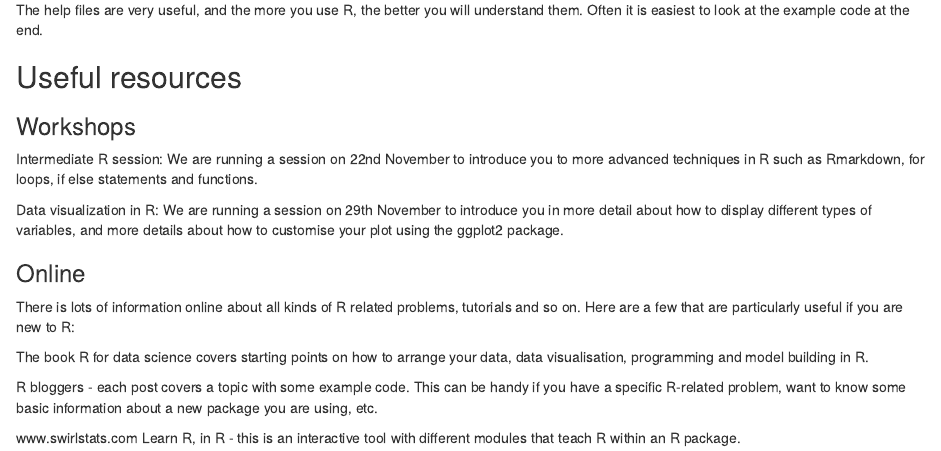
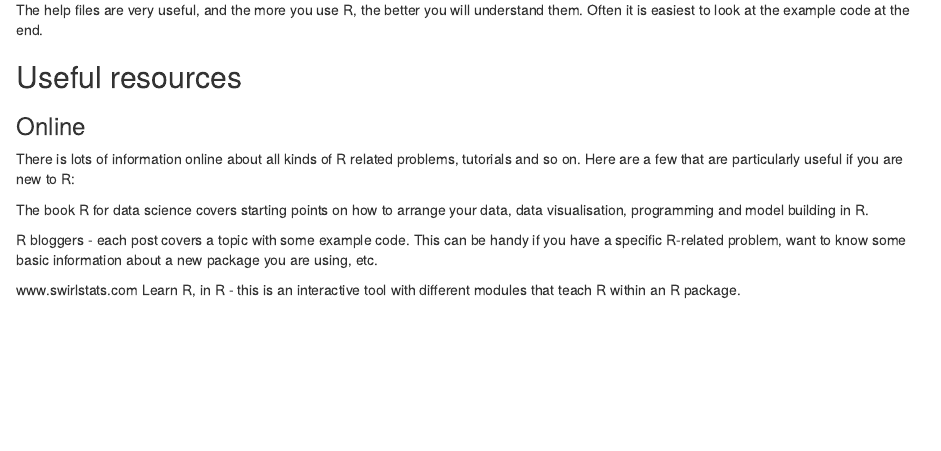
Before and after one commit to DrMattG/PopulationEcologyKMUTT, an R Markdown document (_posts/RStudio_for_beginners/RStudio_for_beginners.Rmd): the page in a window 1100 px wide, from 18400 px down. Rendered offline with R 4.5, knitr and Pandoc, with nearby package versions; drawn as R Markdown's standard HTML page in place of the format the file asks for.

Commit message:
20.07.2020 10:59

```diff
--- a/_posts/RStudio_for_beginners/RStudio_for_beginners.Rmd
+++ b/_posts/RStudio_for_beginners/RStudio_for_beginners.Rmd
@@ -574,14 +574,6 @@ The help files are very useful, and the more you use R, the better you will unde
 
 ## Useful resources
 
-
-### Workshops
-
-Intermediate R session: We are running a session on 22nd November to introduce you to more advanced techniques in R such as Rmarkdown,  for loops, if else statements and functions.
-
-Data visualization in R: We are running a session on 29th November to introduce you in more detail about how to display different types of variables, and more details about how to customise your plot using the ggplot2 package.
-
-
 ### Online
 
 There is lots of information online about all kinds of R related problems, tutorials and so on. Here are a few that are particularly useful if you are new to R:
```
Also changed, not shown: _posts/RStudio_for_beginners/RStudio_for_beginners.html, _posts/RStudio_for_beginners/rplot.pdf, docs/posts/posts.json, 3 other files.
